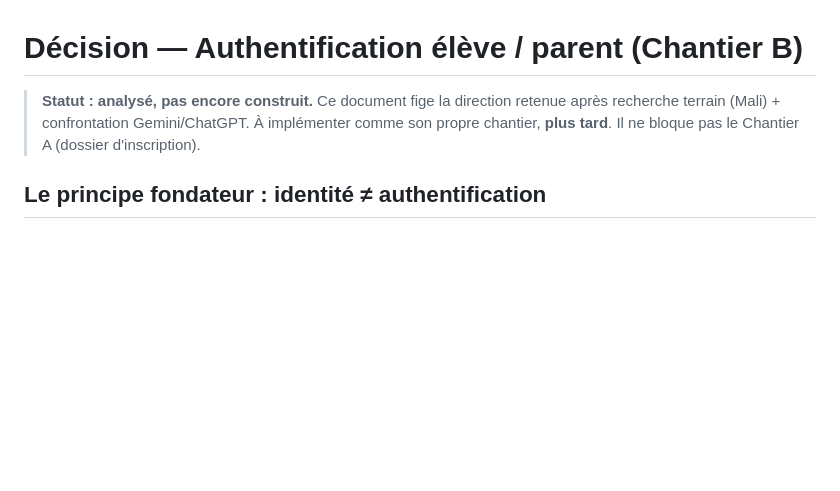
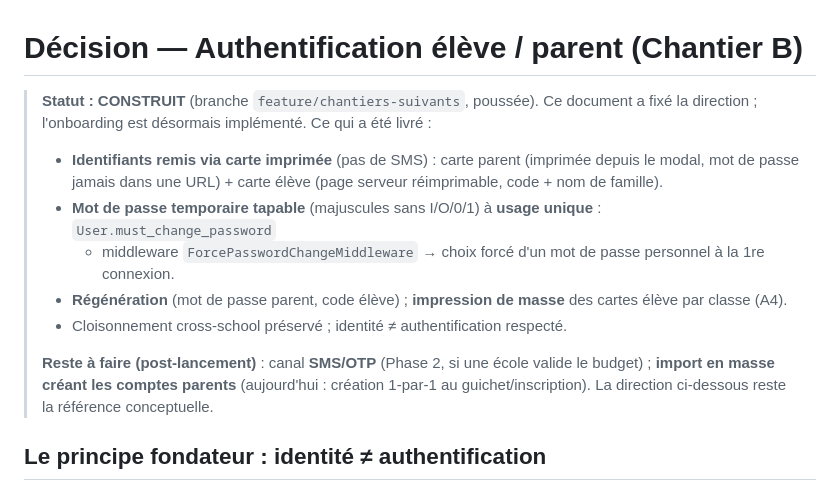
Before and after one commit to Amadou6124/EduApp, a Markdown page: docs/decision-authentification.md, the part around the change. Drawn GitHub-style; blank space fills up the shorter version.

Commit message:
docs: aligner sur le réel (auth portail CONSTRUIT, gabarits faits, tranches libre faite)
Co-Authored-By: Claude Opus 4.8 <noreply@anthropic.com>

```diff
--- a/docs/decision-authentification.md
+++ b/docs/decision-authentification.md
@@ -1,8 +1,17 @@
 # Décision — Authentification élève / parent (Chantier B)
 
-> **Statut : analysé, pas encore construit.** Ce document fige la direction retenue
-> après recherche terrain (Mali) + confrontation Gemini/ChatGPT. À implémenter comme
-> son propre chantier, **plus tard**. Il ne bloque pas le Chantier A (dossier d'inscription).
+> **Statut : CONSTRUIT** (branche `feature/chantiers-suivants`, poussée). Ce document a fixé la
+> direction ; l'onboarding est désormais implémenté. Ce qui a été livré :
+> - **Identifiants remis via carte imprimée** (pas de SMS) : carte parent (imprimée depuis le modal,
+>   mot de passe jamais dans une URL) + carte élève (page serveur réimprimable, code + nom de famille).
+> - **Mot de passe temporaire tapable** (majuscules sans I/O/0/1) à **usage unique** : `User.must_change_password`
+>   + middleware `ForcePasswordChangeMiddleware` → choix forcé d'un mot de passe personnel à la 1re connexion.
+> - **Régénération** (mot de passe parent, code élève) ; **impression de masse** des cartes élève par classe (A4).
+> - Cloisonnement cross-school préservé ; identité ≠ authentification respecté.
+>
+> **Reste à faire (post-lancement)** : canal **SMS/OTP** (Phase 2, si une école valide le budget) ;
+> **import en masse créant les comptes parents** (aujourd'hui : création 1-par-1 au guichet/inscription).
+> La direction ci-dessous reste la référence conceptuelle.
 
 ## Le principe fondateur : identité ≠ authentification
 
```
Also changed, not shown: docs/roadmap-post-demo.md (+14 -8 lines).
